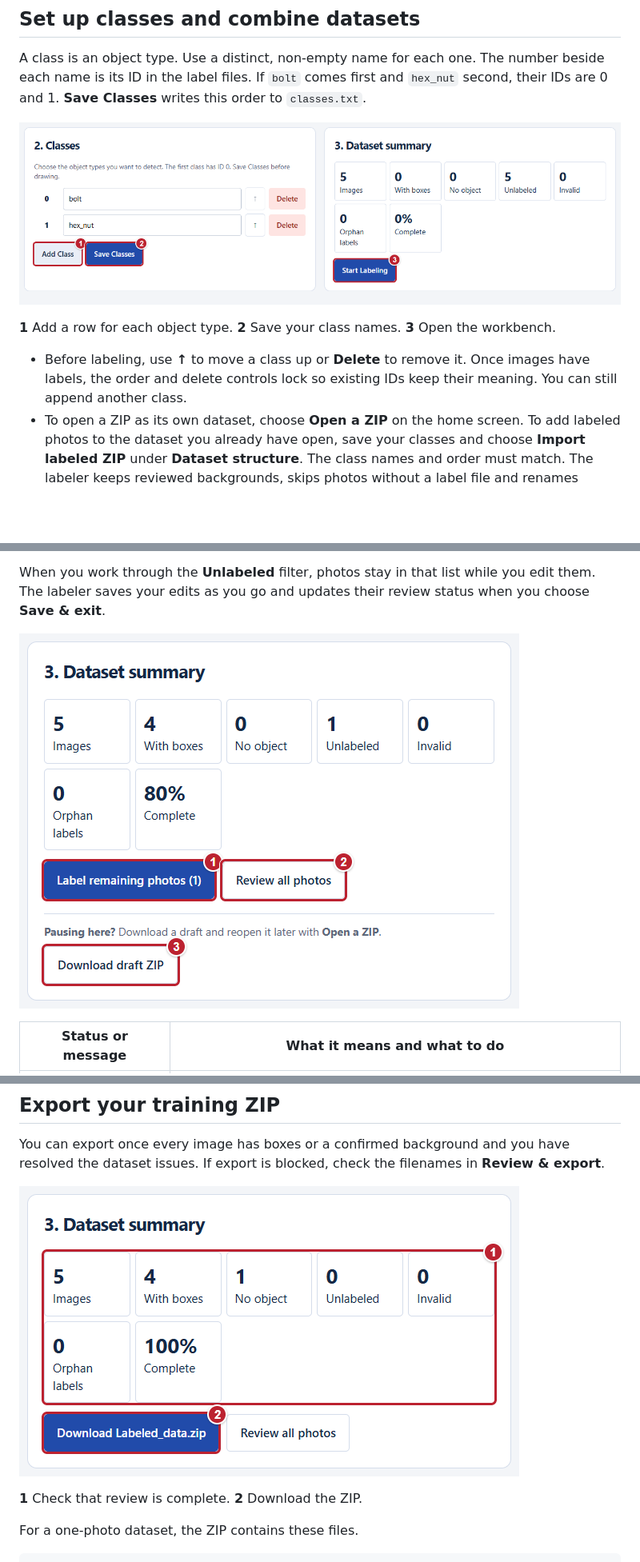
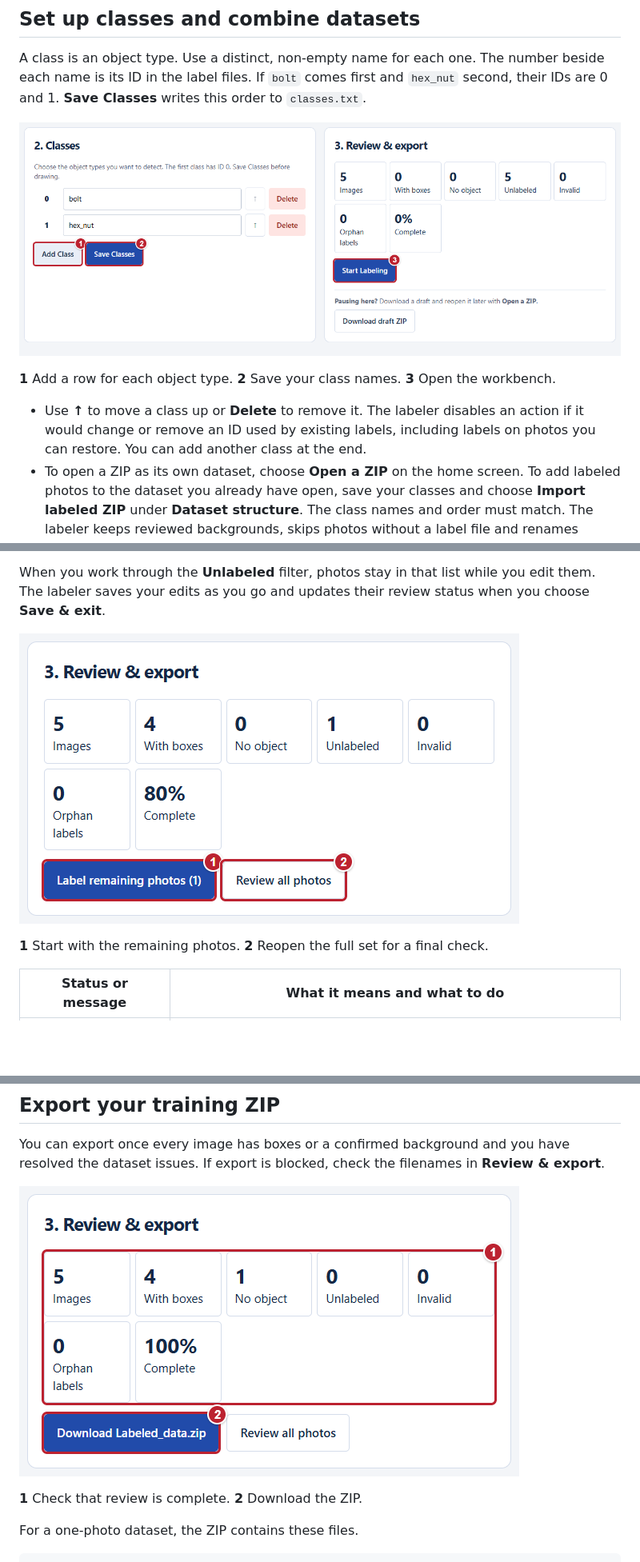
Before and after one commit to Active-Learning-Kyle/yolo-dataset-labeler, a Markdown page: README.md, 3 parts joined by grey strips. Shown at 80% size. Rendered like a GitHub page; pictures changed too: docs/guide/03-add-classes.png, docs/guide/05-export-dataset.png, docs/guide/09-resume-labeling.png; blank space fills up the shorter version.

```diff
--- a/README.md
+++ b/README.md
@@ -69,7 +71,7 @@ A class is an object type. Use a distinct, non-empty name for each one. The numb
 
 **1** Add a row for each object type. **2** Save your class names. **3** Open the workbench.
 
-- Before labeling, use **↑** to move a class up or **Delete** to remove it. Once images have labels, the order and delete controls lock so existing IDs keep their meaning. You can still append another class.
+- Use **↑** to move a class up or **Delete** to remove it. The labeler disables an action if it would change or remove an ID used by existing labels, including labels on photos you can restore. You can add another class at the end.
 - To open a ZIP as its own dataset, choose **Open a ZIP** on the home screen. To add labeled photos to the dataset you already have open, save your classes and choose **Import labeled ZIP** under **Dataset structure**. The class names and order must match. The labeler keeps reviewed backgrounds, skips photos without a label file and renames incoming pairs when a filename is taken.
 
 ## Use the annotation workbench
@@ -106,7 +112,9 @@ In **Review & export**, choose **Start Labeling** for a fresh set. When a set is
 
 When you work through the **Unlabeled** filter, photos stay in that list while you edit them. The labeler saves your edits as you go and updates their review status when you choose **Save & exit**.
 
-![A dataset with one photo left. The numbered controls open the remaining photo, review all five photos or save a draft to resume later.](docs/guide/09-resume-labeling.png)
+![Review and export area for a dataset with one photo left. Numbered controls open the remaining photo or review all five photos.](docs/guide/09-resume-labeling.png)
+
+**1** Start with the remaining photos. **2** Reopen the full set for a final check.
 
 | Status or message | What it means and what to do |
 |---|---|
```
Also changed, not shown: other parts of README.md (+25 -8 lines), docs/guide/06-open-colab.png, docs/guide/07-quick-help.png, docs/guide/10-review-suggested-boxes.png (added).
